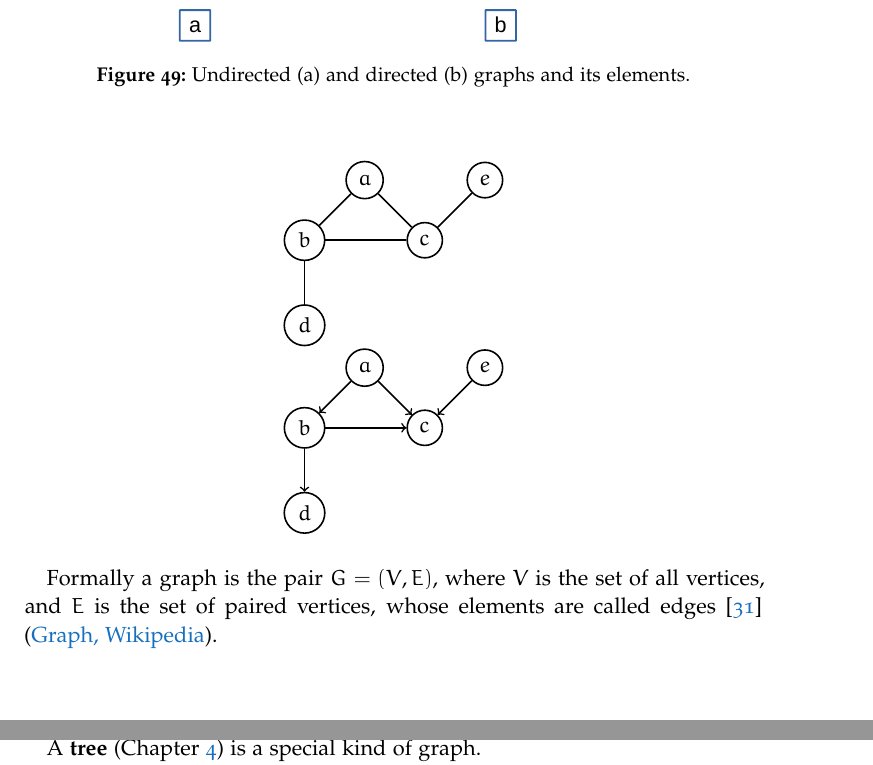
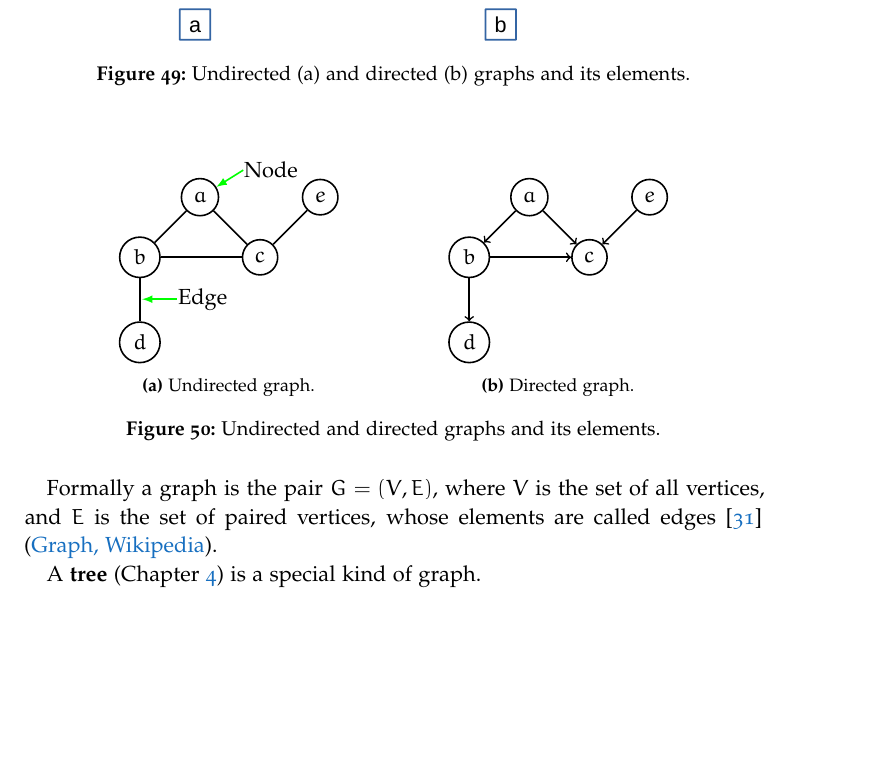
Before and after one commit to omarchehaimi/algorithms-notes, a LaTeX thesis (AlgorithmsNotes.tex, which reads chapters/graphs/graphs.tex, settings/classicthesis-config.tex): two parts of pages 53 and 54 of 88 before the commit and part of page 52 of 87 after it, the two joined at a grey line, cut so that both start at the same text. Compiled offline with pdfLaTeX; a missing font is replaced by an installed copy or a similar font.

Commit message:
Add graph drawings

```diff
--- a/chapters/graphs/graphs.tex
+++ b/chapters/graphs/graphs.tex
@@ -15,19 +15,28 @@ A graph is a discrete mathematical structure in which the connections between it
 
 \begin{figure}[H]
 \centering
+\begin{subfigure}[b]{0.4\linewidth}
+\centering
 \begin{tikzpicture}[node distance={15mm}, thick, main/.style = {draw, circle}]
+
 		\node[main] (1) {$a$};
 		\node[main] (2) [below left of=1] {$b$};
 		\node[main] (3) [below right of=1] {$c$};
 		\node[main] (4) [below of=2] {$d$};
 		\node[main] (5) [above right of=3] {$e$};
+\draw[draw,<-,>=latex, green](1)--(32:9mm)node[right,inner sep=0]{\textcolor{black}{Node}};
+\draw[draw,<-,>=latex, green](-1.02,-1.8)--(-0.4,-1.8)node[right,inner sep=0]{\textcolor{black}{Edge}};
 		\draw (1) -- (2);
 		\draw (1) -- (3);
 		\draw (2) -- (3);
 		\draw (3) -- (5);
 		\draw (2) -- (4);
 	\end{tikzpicture}
-
+	\caption{Undirected graph.}
+\end{subfigure}
+\hspace{1em}
+\begin{subfigure}[b]{0.4\linewidth}
+\centering
 \begin{tikzpicture}[node distance={15mm}, thick, main/.style = {draw, circle}]
 		\node[main] (11) {$a$};
 		\node[main] (22) [below left of=11] {$b$};
@@ -40,7 +49,11 @@ A graph is a discrete mathematical structure in which the connections between it
 		\draw[->] (55) -- (33);
 		\draw[->] (22) -- (44);
 	\end{tikzpicture}
+	\caption{Directed graph.}
+\end{subfigure}
+\caption[Undirected and directed graphs and its elements.]{Undirected and directed graphs and its elements.}
 \end{figure}
+
 
 Formally a graph is the pair \(G=(V, E)\), where \(V\) is the set of all vertices, and \(E\) is the set of paired vertices, whose elements are called edges \cite{wikigraphmath} (\href{https://en.wikipedia.org/wiki/Graph_(discrete_mathematics)}{Graph, Wikipedia}).
 
--- a/settings/classicthesis-config.tex
+++ b/settings/classicthesis-config.tex
@@ -13,7 +13,7 @@
 
 % ClassicThesis
 \PassOptionsToPackage{eulerchapternumbers, listings,
-					  pdfspacing, beramono, subfig,
+					  pdfspacing, beramono,
 					  eulermath,parts}{classicthesis}
 \usepackage{classicthesis}
 % ********************************************************************
@@ -59,7 +59,7 @@
 \usepackage[english]{babel} % English
 \usepackage[T1]{fontenc}
 \usepackage{csquotes}
-\usepackage{subfig}
+\usepackage{subcaption}
 \usepackage{amsmath,amssymb} % Math
 \usepackage{textcomp} % fix warning with missing font shapes
 \usepackage{scrhack} % fix warnings when using KOMA with listings package
@@ -111,7 +111,6 @@
 \colorlet{mycol}{black}
 
 % Arrows in tables
-\usepackage{tikz}
 \usetikzlibrary{tikzmark}
 
 % Code listings and pseudocode
```
Also changed, not shown: chapters/introduction/introduction.tex (+1 -1 lines), AlgorithmsNotes.pdf, 13 other files.
